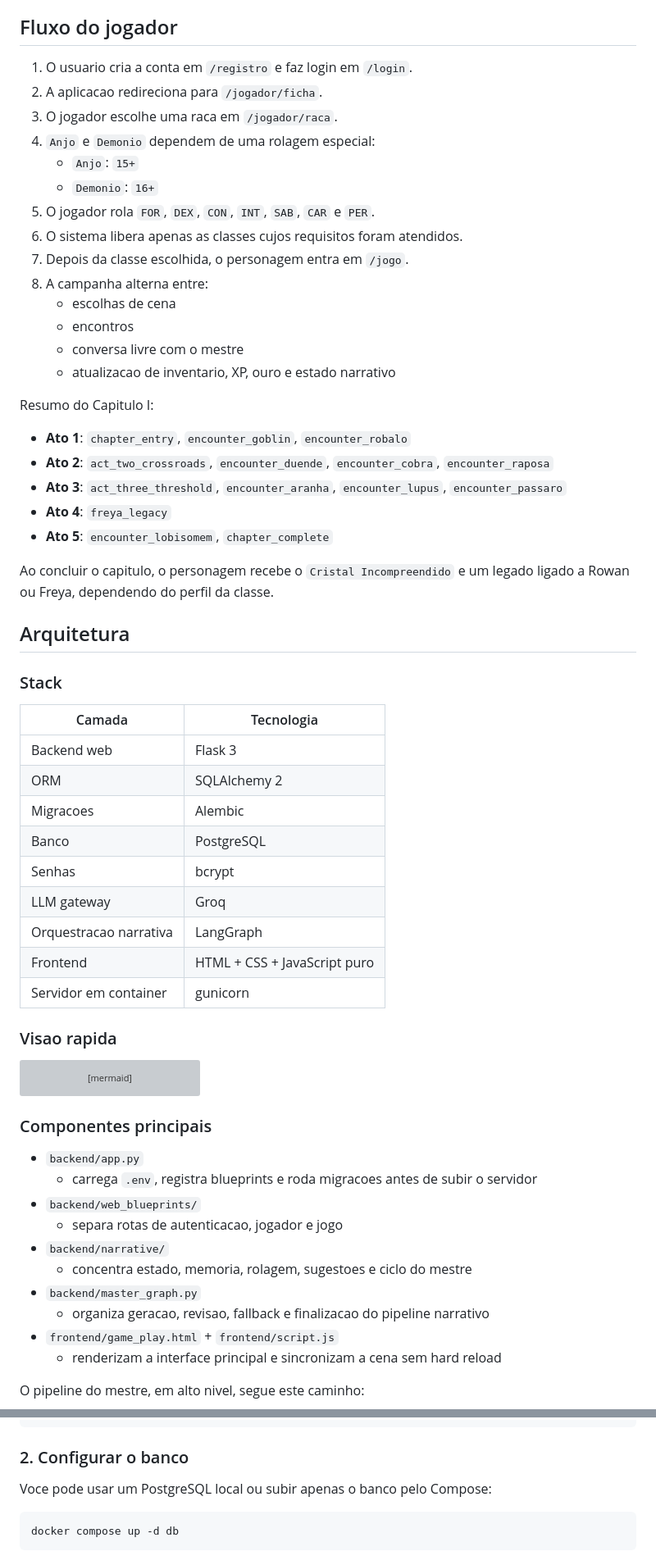
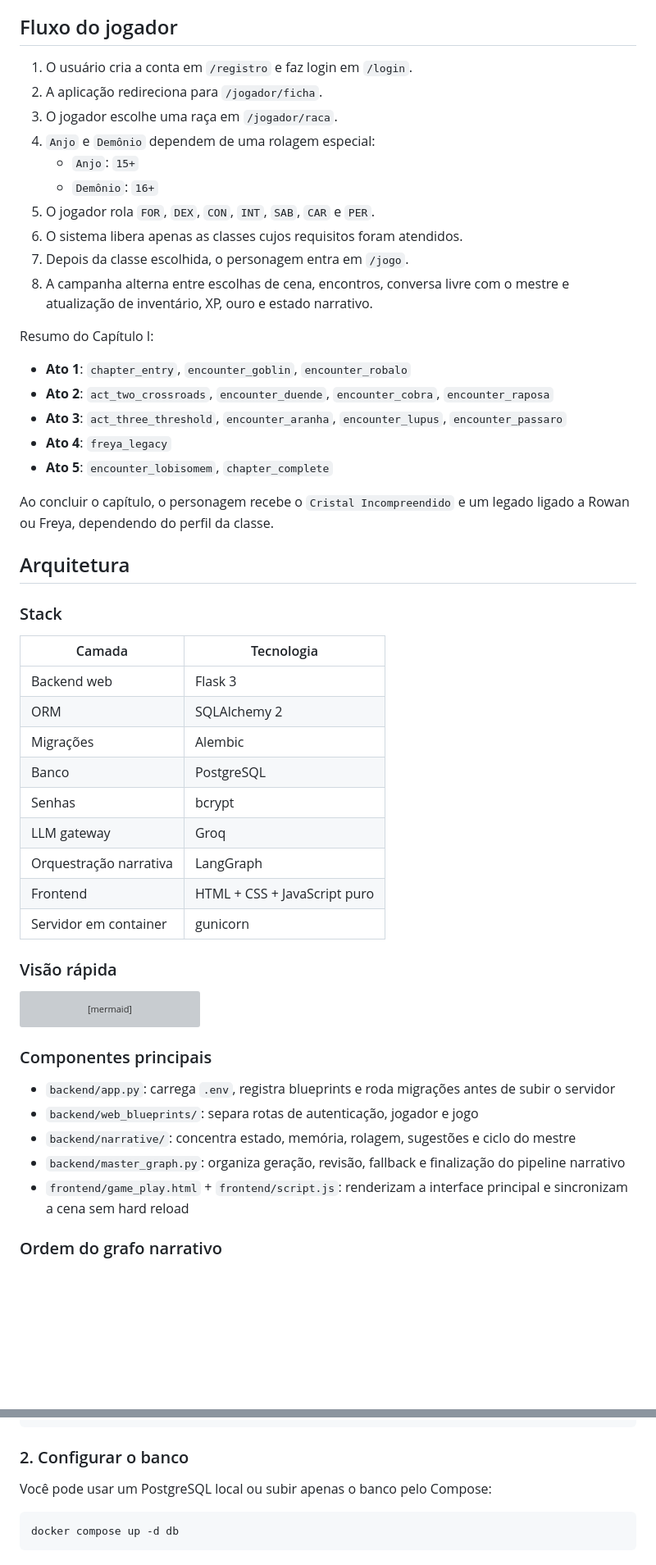
Before and after one commit to WilliamL1ma/O-reino-Partido-de-Bjornsson, a Markdown page: README.md, 2 parts joined by grey strips. Shown at 82% size. Rendered like a GitHub page; blank space fills up the shorter version; grey boxes are pictures that could not be loaded.

````diff
--- a/README.md
+++ b/README.md
@@ -64,22 +48,18 @@ Catalogo atual do jogo:
 
 ## Fluxo do jogador
 
-1. O usuario cria a conta em `/registro` e faz login em `/login`.
-2. A aplicacao redireciona para `/jogador/ficha`.
-3. O jogador escolhe uma raca em `/jogador/raca`.
-4. `Anjo` e `Demonio` dependem de uma rolagem especial:
+1. O usuário cria a conta em `/registro` e faz login em `/login`.
+2. A aplicação redireciona para `/jogador/ficha`.
+3. O jogador escolhe uma raça em `/jogador/raca`.
+4. `Anjo` e `Demônio` dependem de uma rolagem especial:
    - `Anjo`: `15+`
-   - `Demonio`: `16+`
+   - `Demônio`: `16+`
 5. O jogador rola `FOR`, `DEX`, `CON`, `INT`, `SAB`, `CAR` e `PER`.
 6. O sistema libera apenas as classes cujos requisitos foram atendidos.
 7. Depois da classe escolhida, o personagem entra em `/jogo`.
-8. A campanha alterna entre:
-   - escolhas de cena
-   - encontros
-   - conversa livre com o mestre
-   - atualizacao de inventario, XP, ouro e estado narrativo
+8. A campanha alterna entre escolhas de cena, encontros, conversa livre com o mestre e atualização de inventário, XP, ouro e estado narrativo.
 
-Resumo do Capitulo I:
+Resumo do Capítulo I:
 
 - **Ato 1**: `chapter_entry`, `encounter_goblin`, `encounter_robalo`
 - **Ato 2**: `act_two_crossroads`, `encounter_duende`, `encounter_cobra`, `encounter_raposa`
@@ -87,7 +67,7 @@ Resumo do Capitulo I:
 - **Ato 4**: `freya_legacy`
 - **Ato 5**: `encounter_lobisomem`, `chapter_complete`
 
-Ao concluir o capitulo, o personagem recebe o `Cristal Incompreendido` e um legado ligado a Rowan ou Freya, dependendo do perfil da classe.
+Ao concluir o capítulo, o personagem recebe o `Cristal Incompreendido` e um legado ligado a Rowan ou Freya, dependendo do perfil da classe.
 
 ## Arquitetura
 
@@ -97,15 +77,15 @@ Ao concluir o capitulo, o personagem recebe o `Cristal Incompreendido` e um lega
 | --- | --- |
 | Backend web | Flask 3 |
 | ORM | SQLAlchemy 2 |
-| Migracoes | Alembic |
+| Migrações | Alembic |
 | Banco | PostgreSQL |
 | Senhas | bcrypt |
 | LLM gateway | Groq |
-| Orquestracao narrativa | LangGraph |
+| Orquestração narrativa | LangGraph |
 | Frontend | HTML + CSS + JavaScript puro |
 | Servidor em container | gunicorn |
 
-### Visao rapida
+### Visão rápida
 
 ```mermaid
 flowchart LR
@@ -119,16 +99,11 @@ flowchart LR
 
 ### Componentes principais
 
-- `backend/app.py`
-  - carrega `.env`, registra blueprints e roda migracoes antes de subir o servidor
-- `backend/web_blueprints/`
-  - separa rotas de autenticacao, jogador e jogo
-- `backend/narrative/`
-  - concentra estado, memoria, rolagem, sugestoes e ciclo do mestre
-- `backend/master_graph.py`
-  - organiza geracao, revisao, fallback e finalizacao do pipeline narrativo
-- `frontend/game_play.html` + `frontend/script.js`
-  - renderizam a interface principal e sincronizam a cena sem hard reload
+- `backend/app.py`: carrega `.env`, registra blueprints e roda migrações antes de subir o servidor
+- `backend/web_blueprints/`: separa rotas de autenticação, jogador e jogo
+- `backend/narrative/`: concentra estado, memória, rolagem, sugestões e ciclo do mestre
+- `backend/master_graph.py`: organiza geração, revisão, fallback e finalização do pipeline narrativo
+- `frontend/game_play.html` + `frontend/script.js`: renderizam a interface principal e sincronizam a cena sem hard reload
 
-O pipeline do mestre, em alto nivel, segue este caminho:
+### Ordem do grafo narrativo
 
@@ -228,7 +230,7 @@ py -m pip install -r requirements.txt
 
 ### 2. Configurar o banco
 
-Voce pode usar um PostgreSQL local ou subir apenas o banco pelo Compose:
+Você pode usar um PostgreSQL local ou subir apenas o banco pelo Compose:
 
 ```powershell
 docker compose up -d db
````
Also changed, not shown: other parts of README.md (+99 -102 lines).
